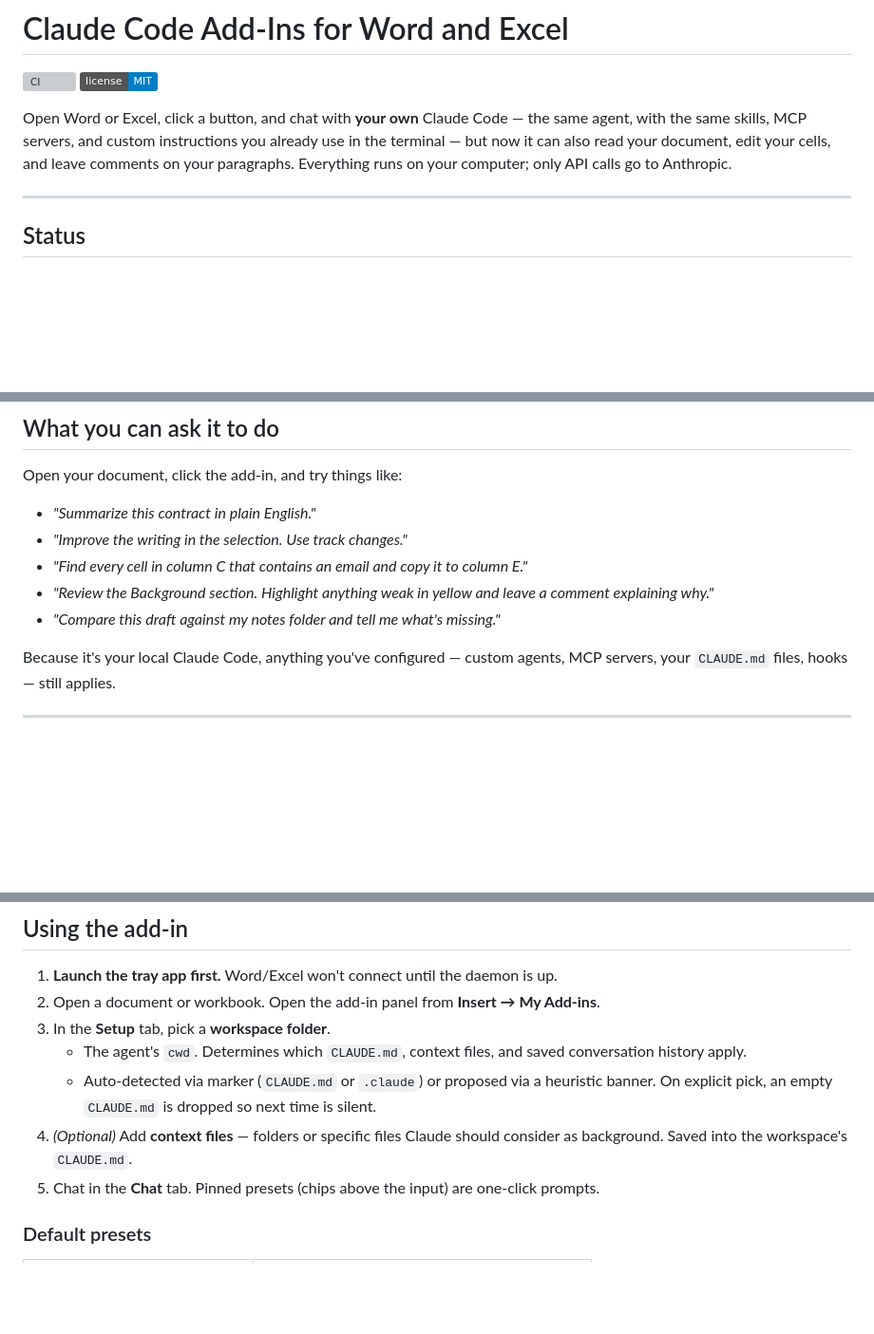
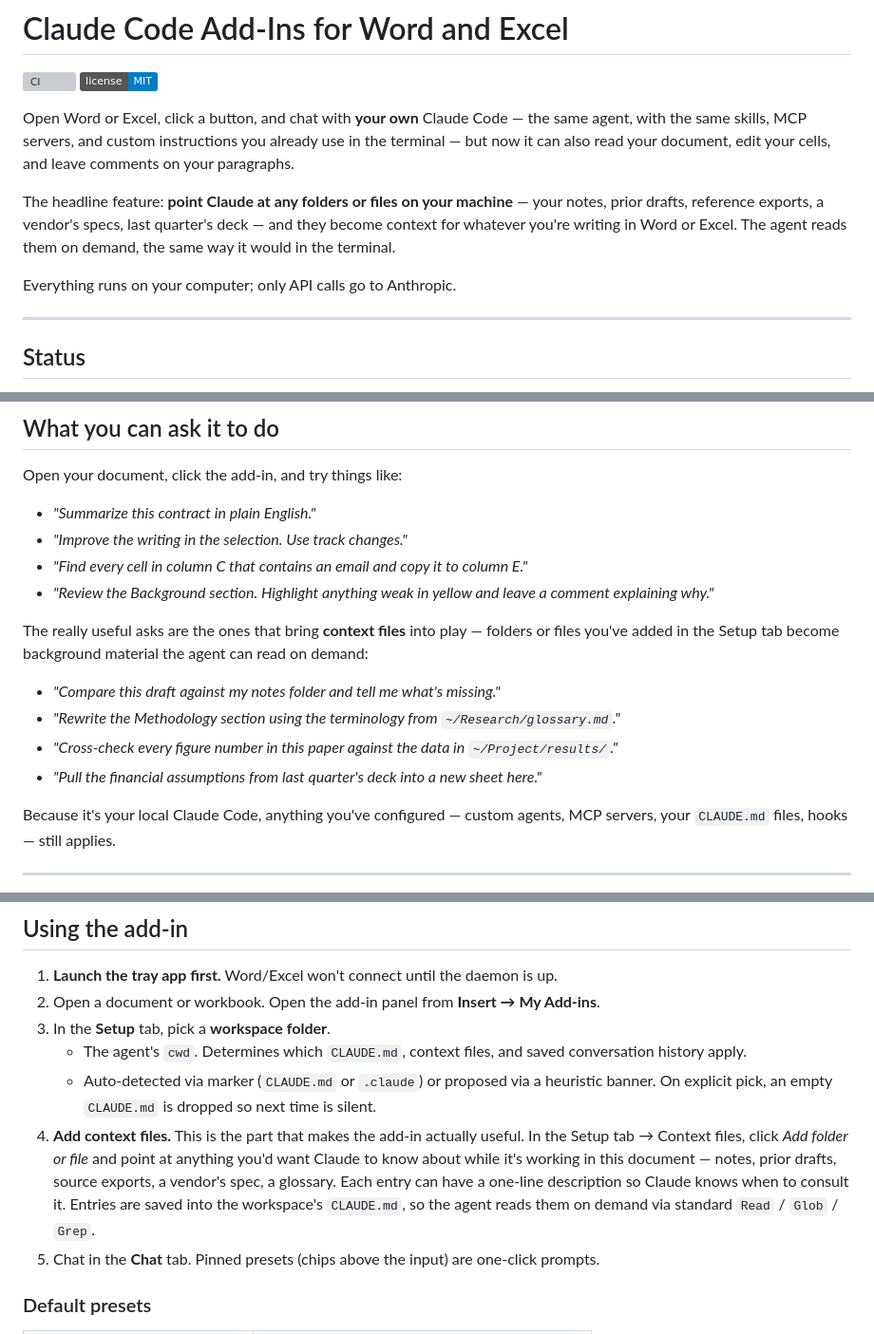
Before and after one commit to LeonardHope/Draftspect-Add-Ins-for-Word-and-Excel-Powered-by-Claude-Code, a Markdown page: README.md, 3 parts joined by grey strips. Shown at 95% size. Rendered like a GitHub page; badges without logos; blank space fills up the shorter version; grey boxes are pictures that could not be loaded.

Commit message:
README: lead with context files as the headline feature
The add-in's most distinctive capability — pointing Claude at arbitrary
folders/files as context for whatever you're writing — was buried as
"(Optional) step 4". Promote it to:

 - The opening paragraph (a dedicated "headline feature" sentence).
 - The "What you can ask" section, with four context-flavored examples
   that show what becomes possible when notes/refs/glossary/data are
   in scope.
 - A more substantive step 4 in "Using the add-in" that drops the
   "(Optional)" hedge and explains how it works.

Co-Authored-By: Claude Opus 4.7 (1M context) <noreply@anthropic.com>

```diff
--- a/README.md
+++ b/README.md
@@ -3,7 +3,11 @@
 [![CI](https://github.com/LeonardHope/Claude-Code-Add-Ins-For-Word-and-Excel/actions/workflows/ci.yml/badge.svg)](https://github.com/LeonardHope/Claude-Code-Add-Ins-For-Word-and-Excel/actions/workflows/ci.yml)
 [![License](https://img.shields.io/badge/license-MIT-blue.svg)](LICENSE)
 
-Open Word or Excel, click a button, and chat with **your own** Claude Code — the same agent, with the same skills, MCP servers, and custom instructions you already use in the terminal — but now it can also read your document, edit your cells, and leave comments on your paragraphs. Everything runs on your computer; only API calls go to Anthropic.
+Open Word or Excel, click a button, and chat with **your own** Claude Code — the same agent, with the same skills, MCP servers, and custom instructions you already use in the terminal — but now it can also read your document, edit your cells, and leave comments on your paragraphs.
+
+The headline feature: **point Claude at any folders or files on your machine** — your notes, prior drafts, reference exports, a vendor's specs, last quarter's deck — and they become context for whatever you're writing in Word or Excel. The agent reads them on demand, the same way it would in the terminal.
+
+Everything runs on your computer; only API calls go to Anthropic.
 
 ---
 
@@ -24,7 +28,13 @@ Open your document, click the add-in, and try things like:
 - _"Improve the writing in the selection. Use track changes."_
 - _"Find every cell in column C that contains an email and copy it to column E."_
 - _"Review the Background section. Highlight anything weak in yellow and leave a comment explaining why."_
+
+The really useful asks are the ones that bring **context files** into play — folders or files you've added in the Setup tab become background material the agent can read on demand:
+
 - _"Compare this draft against my notes folder and tell me what's missing."_
+- _"Rewrite the Methodology section using the terminology from `~/Research/glossary.md`."_
+- _"Cross-check every figure number in this paper against the data in `~/Project/results/`."_
+- _"Pull the financial assumptions from last quarter's deck into a new sheet here."_
 
 Because it's your local Claude Code, anything you've configured — custom agents, MCP servers, your `CLAUDE.md` files, hooks — still applies.
 
@@ -101,7 +111,7 @@ The task pane and daemon both live on `localhost`. Nothing on your network can t
 3. In the **Setup** tab, pick a **workspace folder**.
    - The agent's `cwd`. Determines which `CLAUDE.md`, context files, and saved conversation history apply.
    - Auto-detected via marker (`CLAUDE.md` or `.claude`) or proposed via a heuristic banner. On explicit pick, an empty `CLAUDE.md` is dropped so next time is silent.
-4. _(Optional)_ Add **context files** — folders or specific files Claude should consider as background. Saved into the workspace's `CLAUDE.md`.
+4. **Add context files.** This is the part that makes the add-in actually useful. In the Setup tab → Context files, click _Add folder or file_ and point at anything you'd want Claude to know about while it's working in this document — notes, prior drafts, source exports, a vendor's spec, a glossary. Each entry can have a one-line description so Claude knows when to consult it. Entries are saved into the workspace's `CLAUDE.md`, so the agent reads them on demand via standard `Read` / `Glob` / `Grep`.
 5. Chat in the **Chat** tab. Pinned presets (chips above the input) are one-click prompts.
 
 ### Default presets
```
